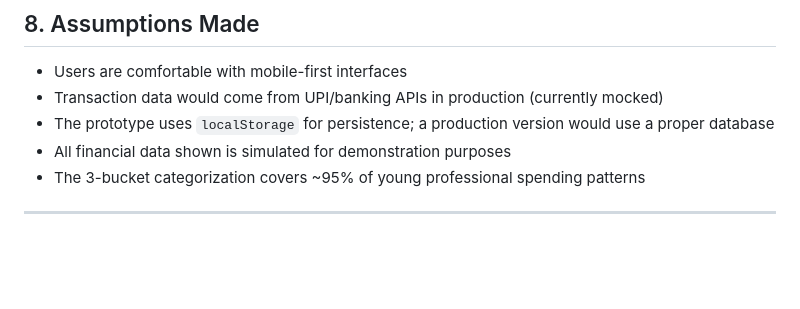
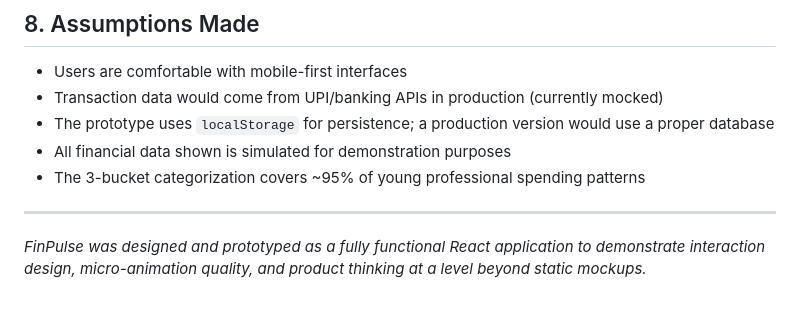
Before and after one commit to Lihanitastic/Finanace_app, a Markdown page: case-study/FinPulse_CaseStudy.md, the part around one of its changes. Drawn GitHub-style; blank space fills up the shorter version.

```diff
--- a/case-study/FinPulse_CaseStudy.md
+++ b/case-study/FinPulse_CaseStudy.md
@@ -224,3 +224,5 @@ Notifications are dismissible and feel like the app nagging you. A dedicated tab
 - The 3-bucket categorization covers ~95% of young professional spending patterns
 
 ---
+
+*FinPulse was designed and prototyped as a fully functional React application to demonstrate interaction design, micro-animation quality, and product thinking at a level beyond static mockups.*
```
Also changed, not shown: other parts of case-study/FinPulse_CaseStudy.md (+35 -35 lines).
